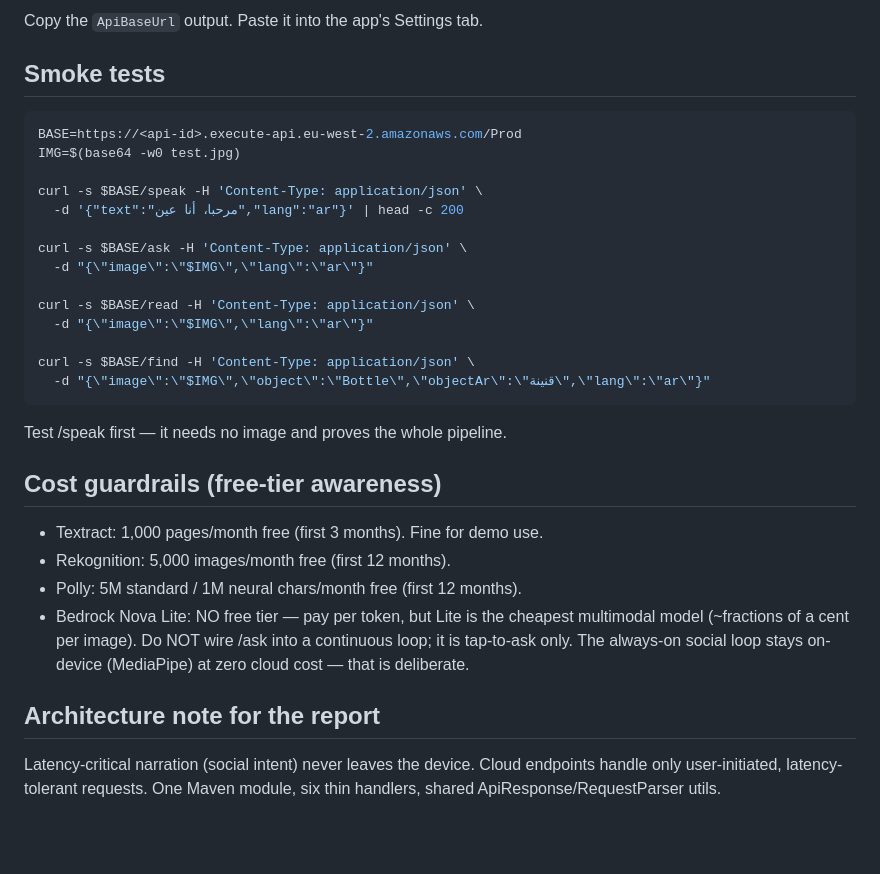
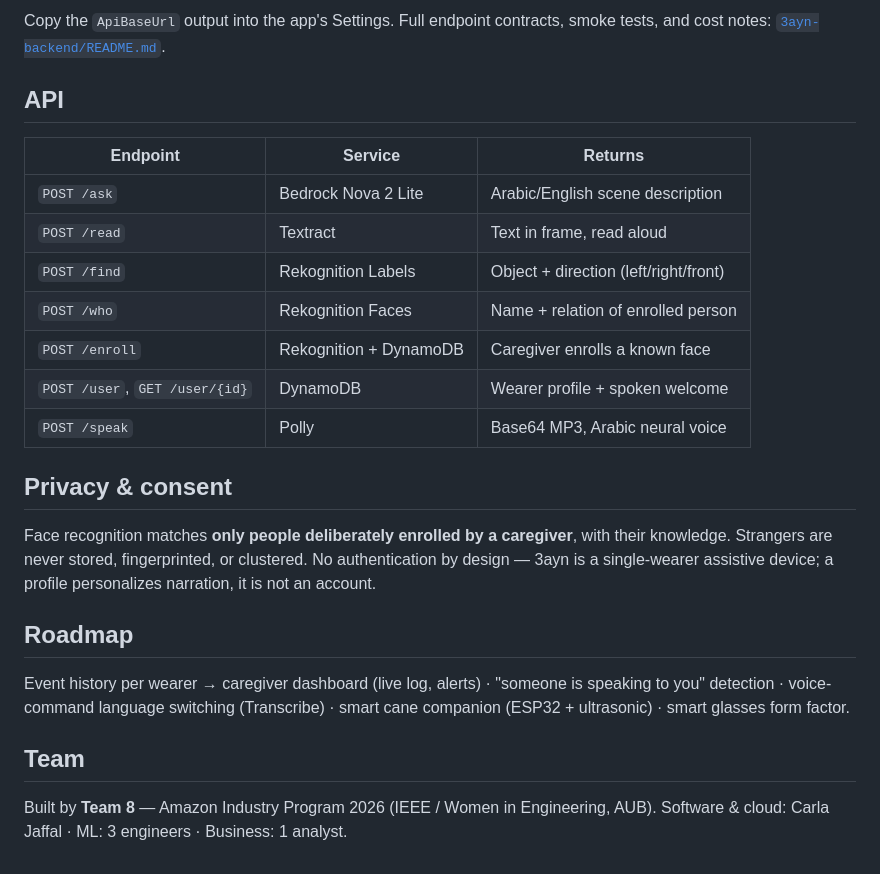
Before and after one commit to xHeedz/WIE-3ayn, a Markdown page: README.md, the part around one of its changes. GitHub-like rendering; blank space fills up the shorter version.

````diff
--- a/README.md
+++ b/README.md
@@ -37,40 +89,28 @@ sam deploy --guided     # stack name: threeayn, region: eu-west-2, accept the re
 ```
 
-Copy the `ApiBaseUrl` output. Paste it into the app's Settings tab.
+Copy the `ApiBaseUrl` output into the app's Settings. Full endpoint contracts, smoke tests, and cost notes: [`3ayn-backend/README.md`](3ayn-backend/README.md).
 
-## Smoke tests
+## API
 
-```bash
-BASE=https://<api-id>.execute-api.eu-west-2.amazonaws.com/Prod
-IMG=$(base64 -w0 test.jpg)
+| Endpoint | Service | Returns |
+|---|---|---|
+| `POST /ask` | Bedrock Nova 2 Lite | Arabic/English scene description |
+| `POST /read` | Textract | Text in frame, read aloud |
+| `POST /find` | Rekognition Labels | Object + direction (left/right/front) |
+| `POST /who` | Rekognition Faces | Name + relation of enrolled person |
+| `POST /enroll` | Rekognition + DynamoDB | Caregiver enrolls a known face |
+| `POST /user`, `GET /user/{id}` | DynamoDB | Wearer profile + spoken welcome |
+| `POST /speak` | Polly | Base64 MP3, Arabic neural voice |
 
-curl -s $BASE/speak -H 'Content-Type: application/json' \
-  -d '{"text":"مرحبا، أنا عين","lang":"ar"}' | head -c 200
+## Privacy & consent
 
-curl -s $BASE/ask -H 'Content-Type: application/json' \
-  -d "{\"image\":\"$IMG\",\"lang\":\"ar\"}"
+Face recognition matches **only people deliberately enrolled by a caregiver**, with their knowledge. Strangers are never stored, fingerprinted, or clustered. No authentication by design — 3ayn is a single-wearer assistive device; a profile personalizes narration, it is not an account.
 
-curl -s $BASE/read -H 'Content-Type: application/json' \
-  -d "{\"image\":\"$IMG\",\"lang\":\"ar\"}"
+## Roadmap
 
-curl -s $BASE/find -H 'Content-Type: application/json' \
-  -d "{\"image\":\"$IMG\",\"object\":\"Bottle\",\"objectAr\":\"قنينة\",\"lang\":\"ar\"}"
-```
+Event history per wearer → caregiver dashboard (live log, alerts) · "someone is speaking to you" detection · voice-command language switching (Transcribe) · smart cane companion (ESP32 + ultrasonic) · smart glasses form factor.
 
-Test /speak first — it needs no image and proves the whole pipeline.
+## Team
 
-## Cost guardrails (free-tier awareness)
-
-- Textract: 1,000 pages/month free (first 3 months). Fine for demo use.
-- Rekognition: 5,000 images/month free (first 12 months).
-- Polly: 5M standard / 1M neural chars/month free (first 12 months).
-- Bedrock Nova Lite: NO free tier — pay per token, but Lite is the cheapest
-  multimodal model (~fractions of a cent per image). Do NOT wire /ask into a
-  continuous loop; it is tap-to-ask only. The always-on social loop stays
-  on-device (MediaPipe) at zero cloud cost — that is deliberate.
-
-## Architecture note for the report
-
-Latency-critical narration (social intent) never leaves the device.
-Cloud endpoints handle only user-initiated, latency-tolerant requests.
-One Maven module, six thin handlers, shared ApiResponse/RequestParser utils.
+Built by **Team 8** — Amazon Industry Program 2026 (IEEE / Women in Engineering, AUB).
+Software & cloud: Carla Jaffal · ML: 3 engineers · Business: 1 analyst.
````
Also changed, not shown: other parts of README.md (+77 -25 lines).
